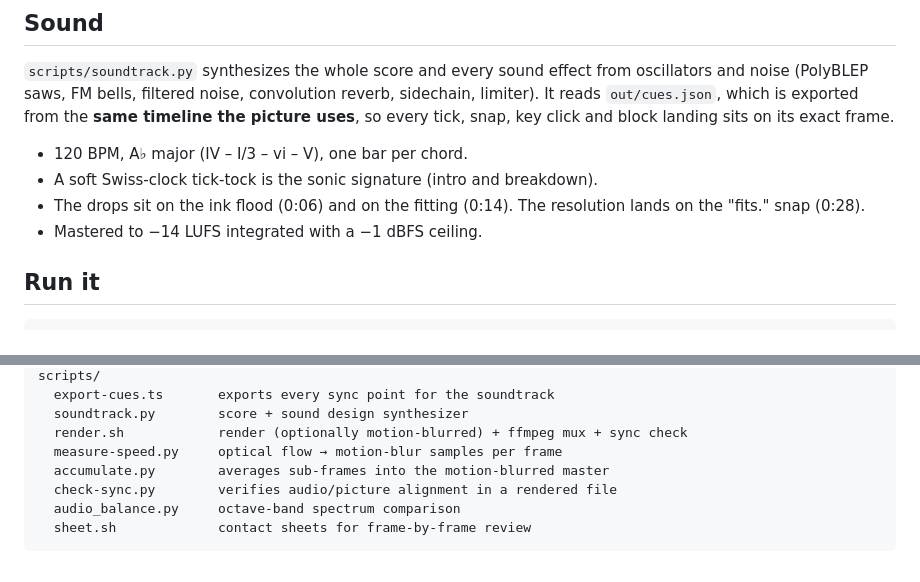
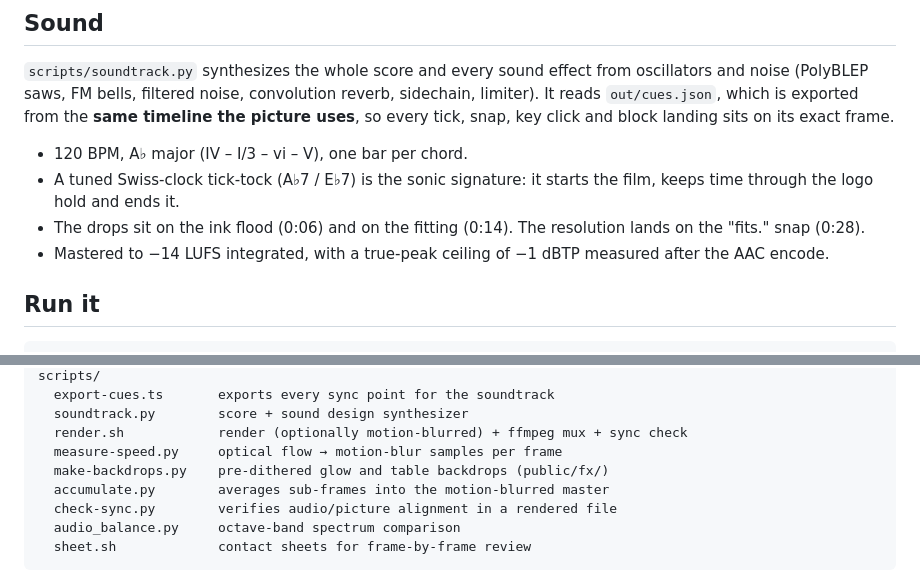
Before and after one commit to Leonxlnx/claude-launchvideo, a Markdown page: README.md, 2 parts joined by grey strips. GitHub-like rendering.

Commit message:
README: poster link, true-peak mastering note, clock signature, backdrops script
Co-Authored-By: Claude Opus 5.5 <noreply@anthropic.com>
Claude-Session: https://claude.ai/code/session_01U19mWz9jfbwVbgL1q4zpVE

```diff
--- a/README.md
+++ b/README.md
@@ -43,9 +45,9 @@ It reads `out/cues.json`, which is exported from the **same timeline the picture
 so every tick, snap, key click and block landing sits on its exact frame.
 
 - 120 BPM, A♭ major (IV – I/3 – vi – V), one bar per chord.
-- A soft Swiss-clock tick-tock is the sonic signature (intro and breakdown).
+- A tuned Swiss-clock tick-tock (A♭7 / E♭7) is the sonic signature: it starts the film, keeps time through the logo hold and ends it.
 - The drops sit on the ink flood (0:06) and on the fitting (0:14). The resolution lands on the "fits." snap (0:28).
-- Mastered to −14 LUFS integrated with a −1 dBFS ceiling.
+- Mastered to −14 LUFS integrated, with a true-peak ceiling of −1 dBTP measured after the AAC encode.
 
 ## Run it
 
@@ -88,6 +90,7 @@ scripts/
   soundtrack.py        score + sound design synthesizer
   render.sh            render (optionally motion-blurred) + ffmpeg mux + sync check
   measure-speed.py     optical flow → motion-blur samples per frame
+  make-backdrops.py    pre-dithered glow and table backdrops (public/fx/)
   accumulate.py        averages sub-frames into the motion-blurred master
   check-sync.py        verifies audio/picture alignment in a rendered file
   audio_balance.py     octave-band spectrum comparison
```
Also changed, not shown: other parts of README.md (+3 -1 lines).
